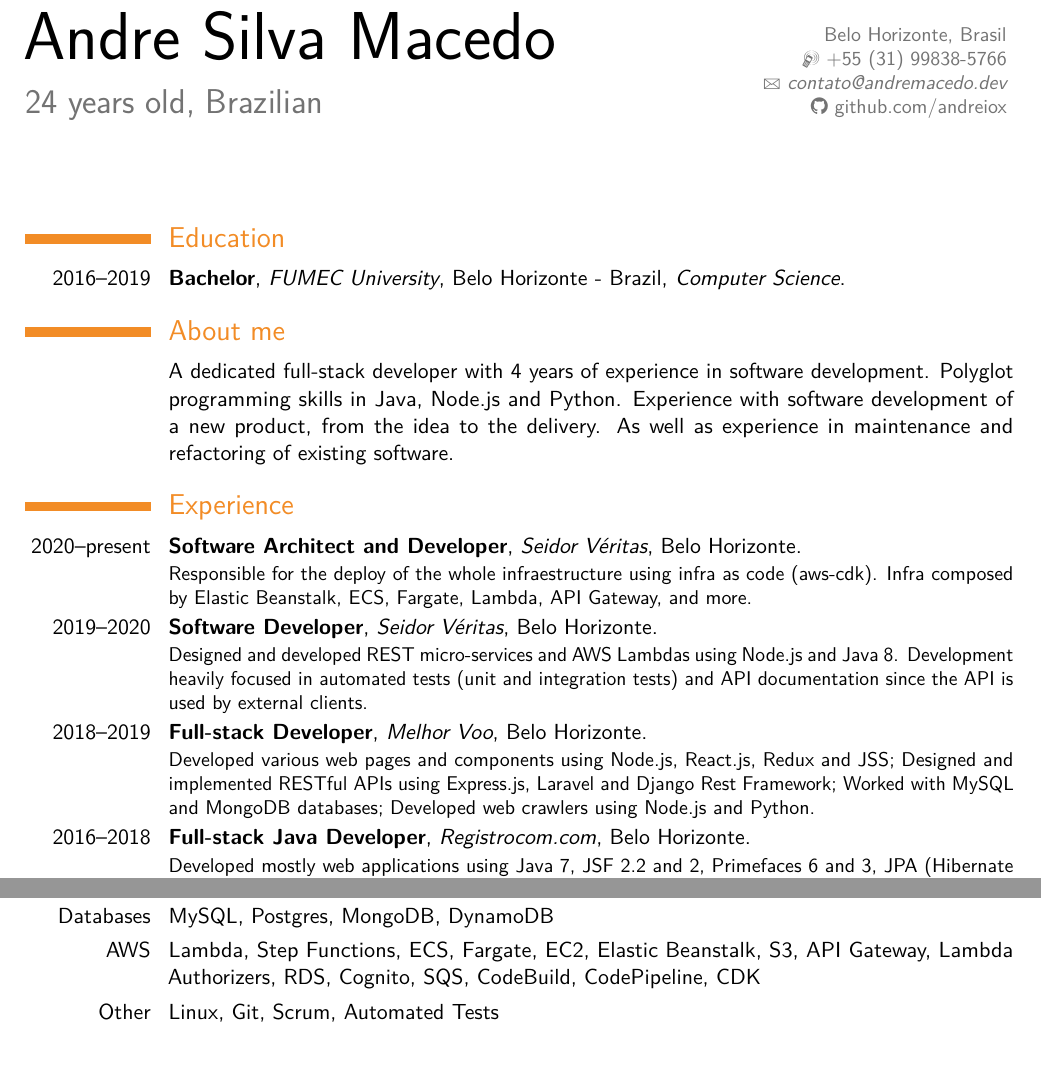
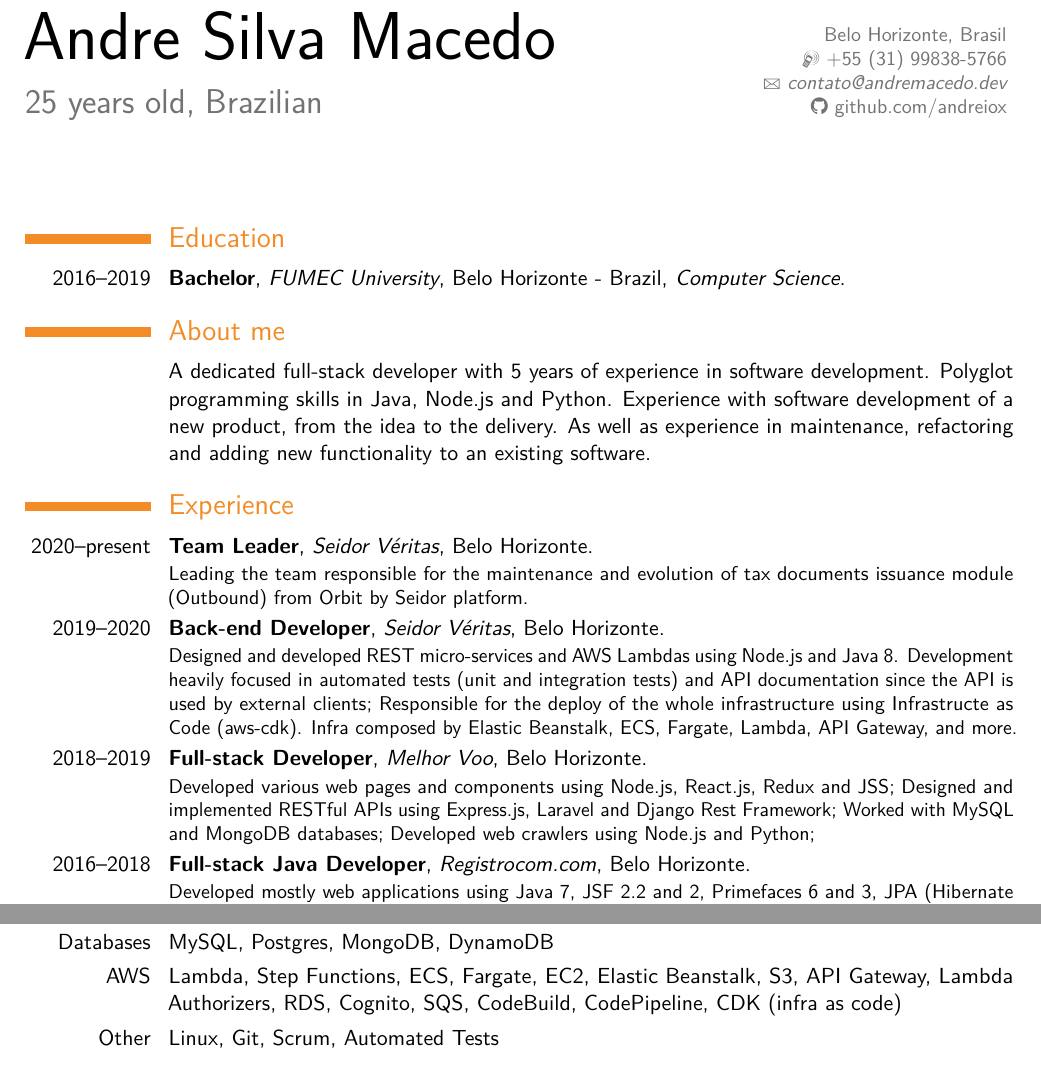
Before and after one commit to andreiox/andreiox, a LaTeX CV (cv/andre-macedo-english-cv.tex): two parts of the page, joined at a grey line, cut so that both start at the same text. The pictures show the PDF file cv/andre-macedo-english-cv.pdf that the author committed with the source.

Commit message:
refactor: update english cv

```diff
--- a/cv/andre-macedo-english-cv.tex
+++ b/cv/andre-macedo-english-cv.tex
@@ -8,7 +8,7 @@
 \usepackage{fontawesome}
 
 \name{Andre}{Silva Macedo}
-\title{\normalfont 24 years old, Brazilian}
+\title{\normalfont 25 years old, Brazilian}
 \address{\normalfont Belo Horizonte, Brasil}
 \phone[mobile]{\normalfont +55~(31)~99838-5766}
 \email{contato@andremacedo.dev}
@@ -21,22 +21,23 @@
 \cventry{2016--2019}{Bachelor}{FUMEC University}{Belo Horizonte - Brazil}{\textit{Computer Science}}{}
 
 \section{About me}
-\cvitem{}{A dedicated full-stack developer with 4 years of experience in software development. Polyglot programming skills in Java, Node.js and Python. Experience with software development of a new product, from the idea to the delivery. As well as experience in maintenance and refactoring of existing software.}
+\cvitem{}{A dedicated full-stack developer with 5 years of experience in software development. Polyglot programming skills in Java, Node.js and Python. Experience with software development of a new product, from the idea to the delivery. As well as experience in maintenance, refactoring and adding new functionality to an existing software.}
 
 \section{Experience}
-\cventry{2020--present}{Software Architect and Developer}{Seidor Véritas}{Belo Horizonte}{}{
-    Responsible for the deploy of the whole infraestructure using infra as code (aws-cdk).
+\cventry{2020--present}{Team Leader}{Seidor Véritas}{Belo Horizonte}{}{
+    Leading the team responsible for the maintenance and evolution of tax documents issuance module (Outbound) from Orbit by Seidor platform.
+}
+\cventry{2019--2020}{Back-end Developer}{Seidor Véritas}{Belo Horizonte}{}{
+    Designed and developed REST micro-services and AWS Lambdas using Node.js and Java 8.
+    Development heavily focused in automated tests (unit and integration tests) and API documentation since the API is used by external clients;
+    Responsible for the deploy of the whole infrastructure using Infrastructe as Code (aws-cdk).
     Infra composed by Elastic Beanstalk, ECS, Fargate, Lambda, API Gateway, and more.
-}
-\cventry{2019--2020}{Software Developer}{Seidor Véritas}{Belo Horizonte}{}{
-    Designed and developed REST micro-services and AWS Lambdas using Node.js and Java 8.
-    Development heavily focused in automated tests (unit and integration tests) and API documentation since the API is used by external clients.
 }
 \cventry{2018--2019}{Full-stack Developer}{Melhor Voo}{Belo Horizonte}{}{
     Developed various web pages and components using Node.js, React.js, Redux and JSS;
     Designed and implemented RESTful APIs using Express.js, Laravel and Django Rest Framework;
     Worked with MySQL and MongoDB databases;
-    Developed web crawlers using Node.js and Python.
+    Developed web crawlers using Node.js and Python;
 }
 \cventry{2016--2018}{Full-stack Java Developer}{Registrocom.com}{Belo Horizonte}{}{
     Developed mostly web applications using Java 7, JSF 2.2 and 2, Primefaces 6 and 3, JPA (Hibernate and Eclipselink), MySQL and Apache Tomcat 8.
@@ -52,7 +53,7 @@
 \cvitem{Backend}{Node.js, Python, Java}
 \cvitem{Frameworks}{Express, Fastify, Django, Flask, Spring Boot}
 \cvitem{Databases}{MySQL, Postgres, MongoDB, DynamoDB}
-\cvitem{AWS}{Lambda, Step Functions, ECS, Fargate, EC2, Elastic Beanstalk, S3, API Gateway, Lambda Authorizers, RDS, Cognito, SQS, CodeBuild, CodePipeline, CDK}
+\cvitem{AWS}{Lambda, Step Functions, ECS, Fargate, EC2, Elastic Beanstalk, S3, API Gateway, Lambda Authorizers, RDS, Cognito, SQS, CodeBuild, CodePipeline, CDK (infra as code)}
 \cvitem{Other}{Linux, Git, Scrum, Automated Tests}
 
 \section{Languages}
```
Also changed, not shown: cv/andre-macedo-english-cv.pdf.
